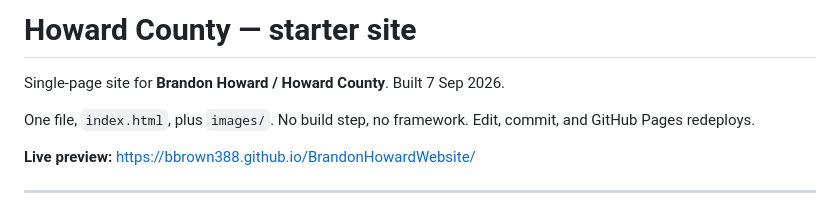
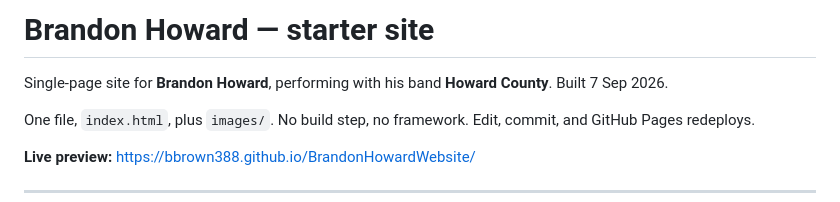
Before and after one commit to bbrown388/BrandonHowardWebsite, a Markdown page: README.md, the part around the change. GitHub-like rendering.

Commit message:
README: lead with Brandon Howard, matching the page
The README heading still said Howard County while the page it documents had already
been flipped.

Co-Authored-By: Claude Opus 5 <noreply@anthropic.com>
Claude-Session: https://claude.ai/code/session_01WWU3hgq518XJSP1qn7AEgF

```diff
--- a/README.md
+++ b/README.md
@@ -1,6 +1,7 @@
-# Howard County — starter site
+# Brandon Howard — starter site
 
-Single-page site for **Brandon Howard / Howard County**. Built 7 Sep 2026.
+Single-page site for **Brandon Howard**, performing with his band **Howard County**.
+Built 7 Sep 2026.
 
 One file, `index.html`, plus `images/`. No build step, no framework. Edit, commit, and
 GitHub Pages redeploys.
```
